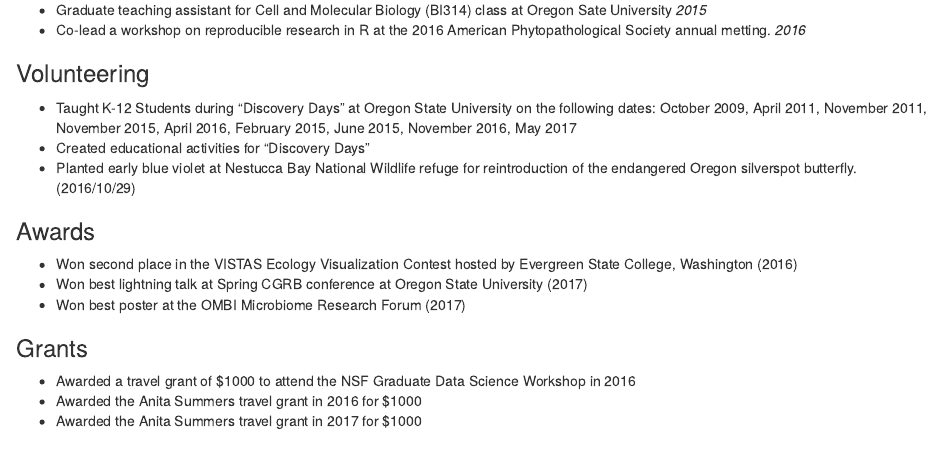
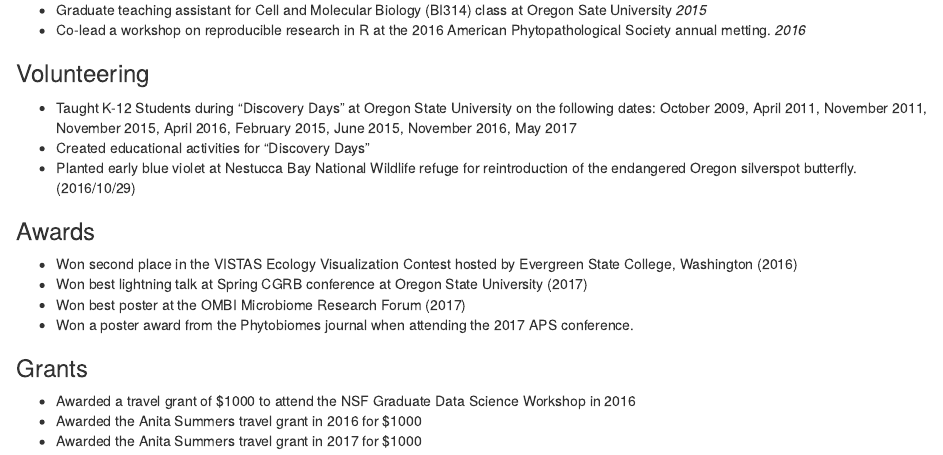
Before and after one commit to zachary-foster/resume, an R Markdown document (resume--complete.Rmd): the page in a window 1100 px wide, from 500 px down. Rendered offline with R 4.5, knitr and Pandoc, with nearby package versions; drawn as R Markdown's standard HTML page in place of the format the file asks for.

Commit message:
Update resume--complete.Rmd

```diff
--- a/resume--complete.Rmd
+++ b/resume--complete.Rmd
@@ -40,6 +40,7 @@ output: word_document
 * Won second place in the VISTAS Ecology Visualization Contest hosted by Evergreen State College, Washington (2016)
 * Won best lightning talk at Spring CGRB conference at Oregon State University (2017)
 * Won best poster at the OMBI Microbiome Research Forum (2017)
+* Won a poster award from the Phytobiomes journal when attending the 2017 APS conference.
 
 ### Grants
 
```
